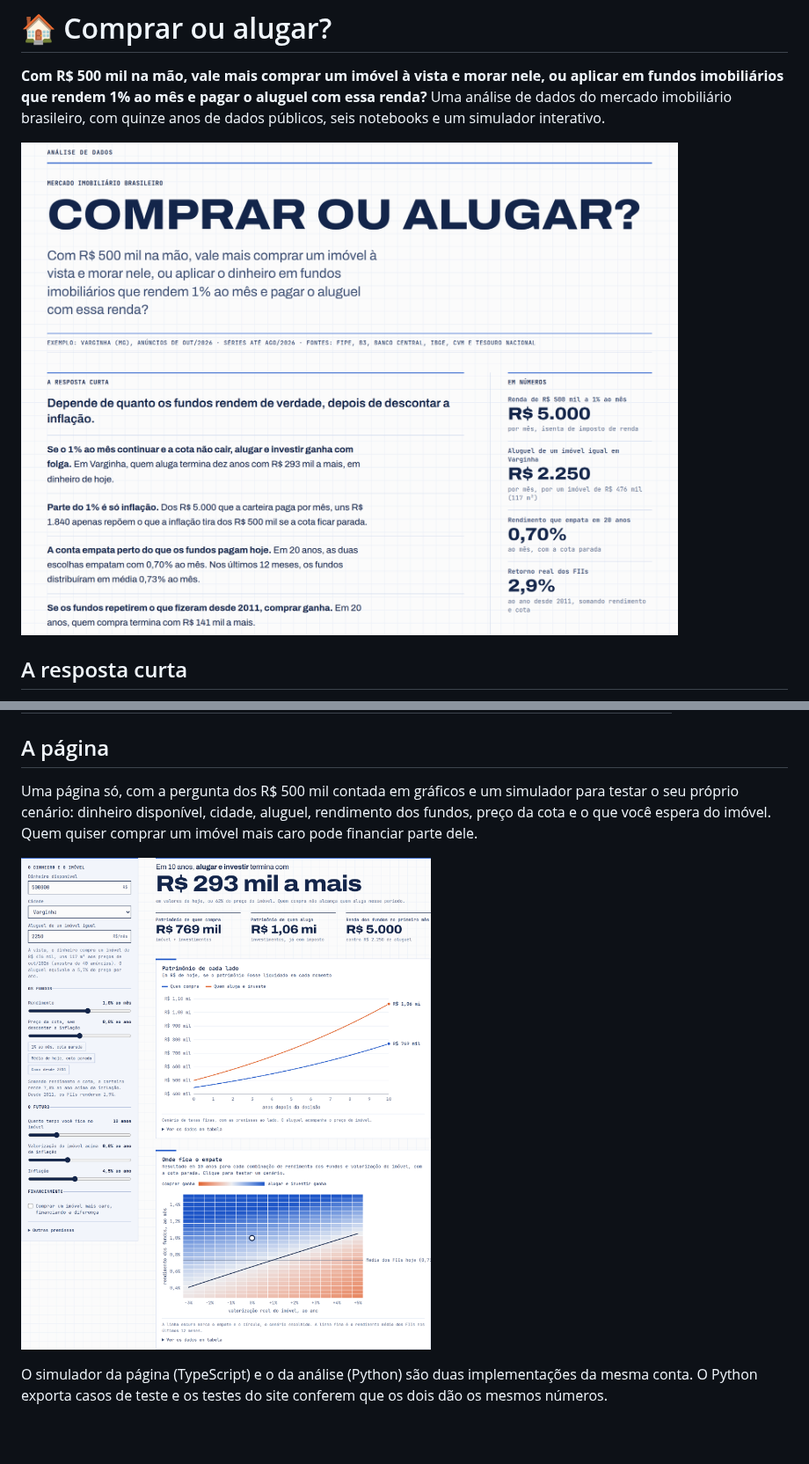
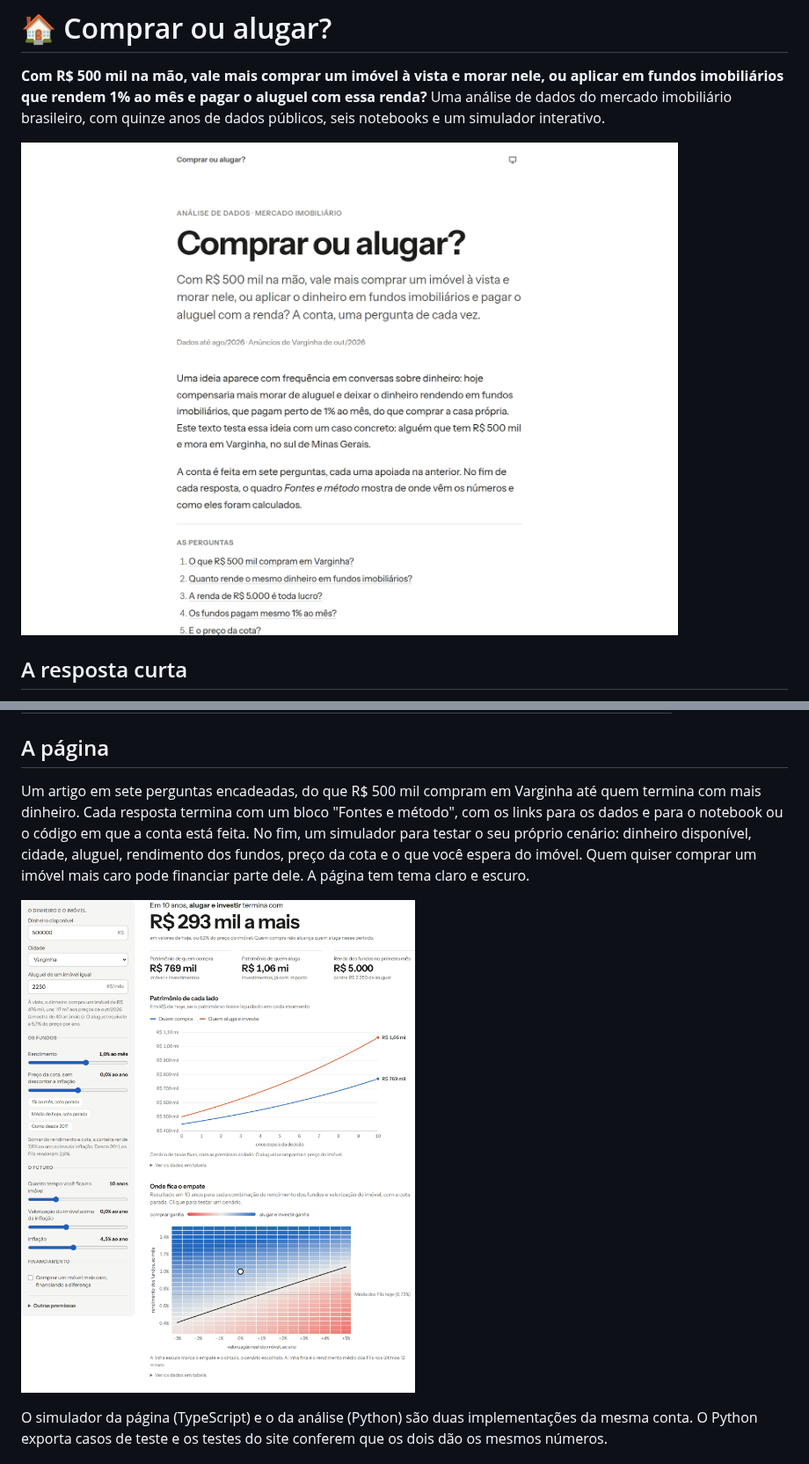
Before and after one commit to igor-gregori/iblog, a Markdown page: README.md, 2 parts joined by grey strips. Shown at 88% size. Drawn GitHub-style; pictures changed too: docs/pagina-abertura.png, docs/pagina-simulador.png; blank space fills up the shorter version.

```diff
--- a/README.md
+++ b/README.md
@@ -84,9 +84,11 @@ Para cada combinação de valorização do imóvel e retorno da carteira, quem g
 
 ## A página
 
-Uma página só, com a pergunta dos R$ 500 mil contada em gráficos e um simulador para testar o seu próprio cenário:
-dinheiro disponível, cidade, aluguel, rendimento dos fundos, preço da cota e o que você espera do imóvel. Quem
-quiser comprar um imóvel mais caro pode financiar parte dele.
+Um artigo em sete perguntas encadeadas, do que R$ 500 mil compram em Varginha até quem termina com mais dinheiro.
+Cada resposta termina com um bloco "Fontes e método", com os links para os dados e para o notebook ou o código em
+que a conta está feita. No fim, um simulador para testar o seu próprio cenário: dinheiro disponível, cidade,
+aluguel, rendimento dos fundos, preço da cota e o que você espera do imóvel. Quem quiser comprar um imóvel mais caro
+pode financiar parte dele. A página tem tema claro e escuro.
 
 ![Simulador](docs/pagina-simulador.png)
 
```
Also changed, not shown: CLAUDE.md (+12 -9 lines), 14 other files.
